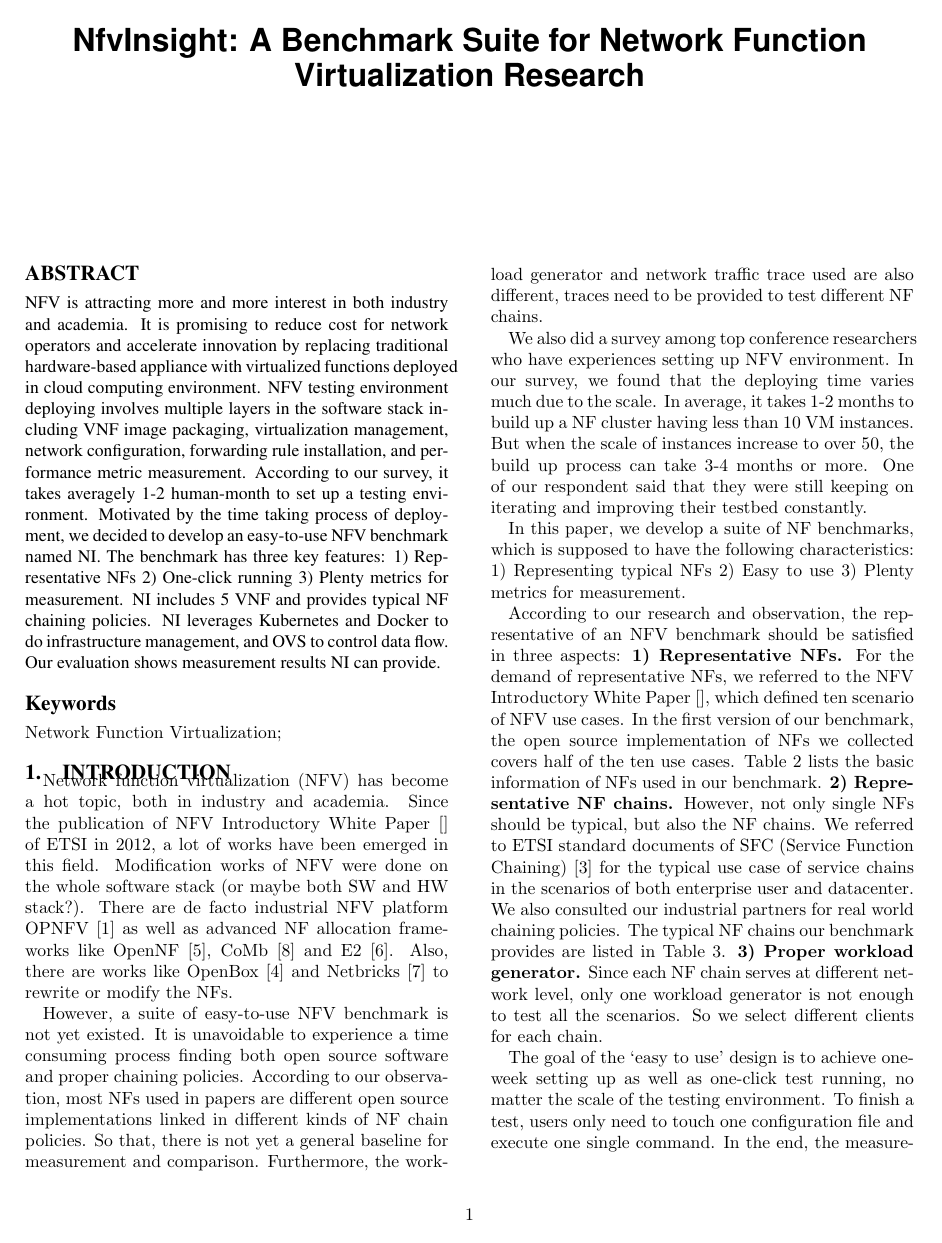
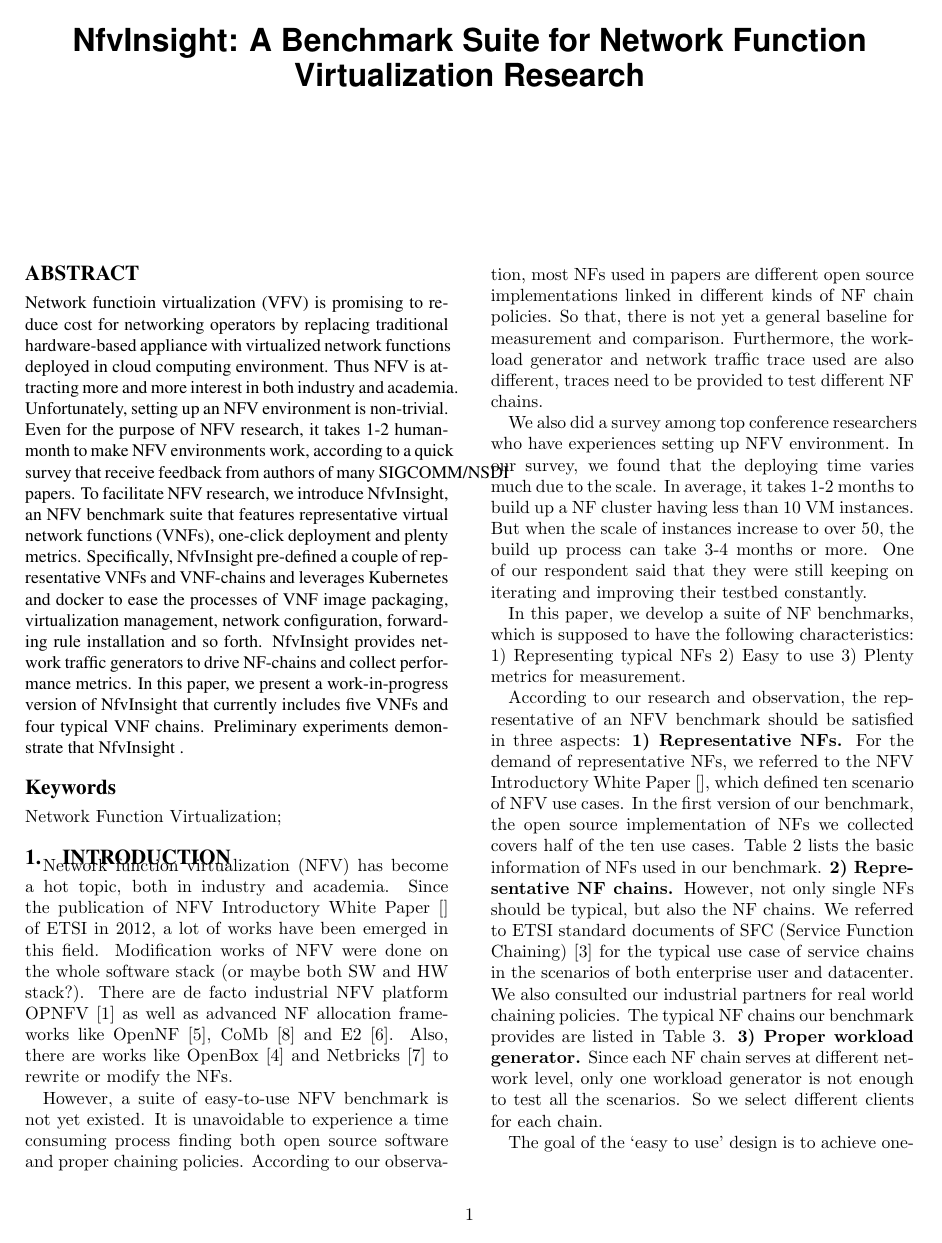
Before and after one commit to monicamedusa/NfvInsight, a LaTeX paper (IMC2017/NfvInsight.tex): page 1 of 5. Compiled offline with pdfLaTeX.

Commit message:
abstract revised

```diff
--- a/IMC2017/NfvInsight.tex
+++ b/IMC2017/NfvInsight.tex
@@ -189,28 +189,28 @@
 
 \maketitle
 \begin{abstract}
-NFV is attracting more and more interest in both industry and academia.
-It is promising to reduce cost for network operators and accelerate innovation
-by replacing traditional hardware-based appliance with virtualized functions
+Network functioin virtualization (VFV) is promising to
+reduce cost for networking operators by replacing
+traditional hardware-based appliance with virtualized network functions
 deployed in cloud computing environment.
-NFV testing environment deploying
-involves multiple layers in the software stack including
-VNF image packaging, virtualization management,
-network configuration, forwarding rule installation,
-and performance metric measurement.
-According to our survey,
-it takes averagely 1-2 human-month to set up a testing environment.
-Motivated by the time taking process of deployment,
-we decided to develop an easy-to-use NFV benchmark named NI.
-The benchmark has three key features:
-1) Representative NFs
-2) One-click running
-3) Plenty metrics for measurement.
-NI includes 5 VNF %covering half of the NFV use cases,
-and provides typical NF chaining policies.
-NI leverages Kubernetes and Docker to do infrastructure management,
-and OVS to control data flow.
-Our evaluation shows measurement results NI can provide.
+Thus NFV is attracting more and more interest in both industry and academia.
+Unfortunately, setting up an NFV environment is non-trivial.
+Even for the purpose of NFV research, it takes 1-2 human-month
+to make NFV environments work, according to a quick survey that
+receive feedback from authors of many SIGCOMM/NSDI papers.
+To facilitate NFV research, we introduce NfvInsight,
+an NFV benchmark suite that features representative virtual network functions (VNFs),
+one-click deployment and plenty metrics. Specifically,
+NfvInsight pre-defined a couple of representative VNFs and VNF-chains
+and leverages Kubernetes and docker to ease the processes
+of VNF image packaging, virtualization management,
+network configuration, forwarding rule installation and so forth.
+NfvInsight provides network traffic generators to drive NF-chains
+and collect performance metrics.
+In this paper, we present a work-in-progress version of NfvInsight that
+currently includes five VNFs %covering half of the NFV use cases,
+and four typical VNF chains. Preliminary experiments demonstrate
+that NfvInsight .
 \end{abstract}
 
 
```
Also changed, not shown: 2 other files.
